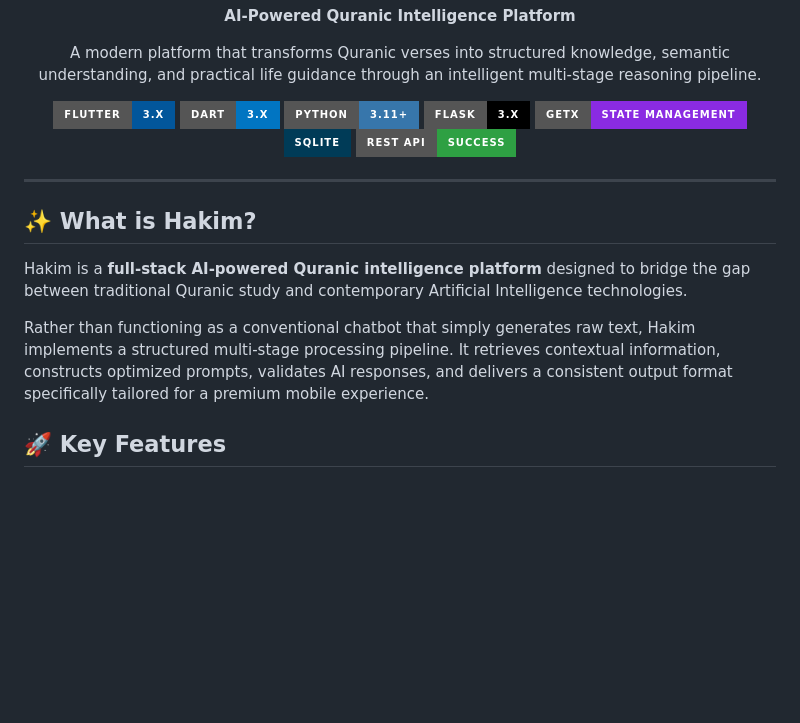
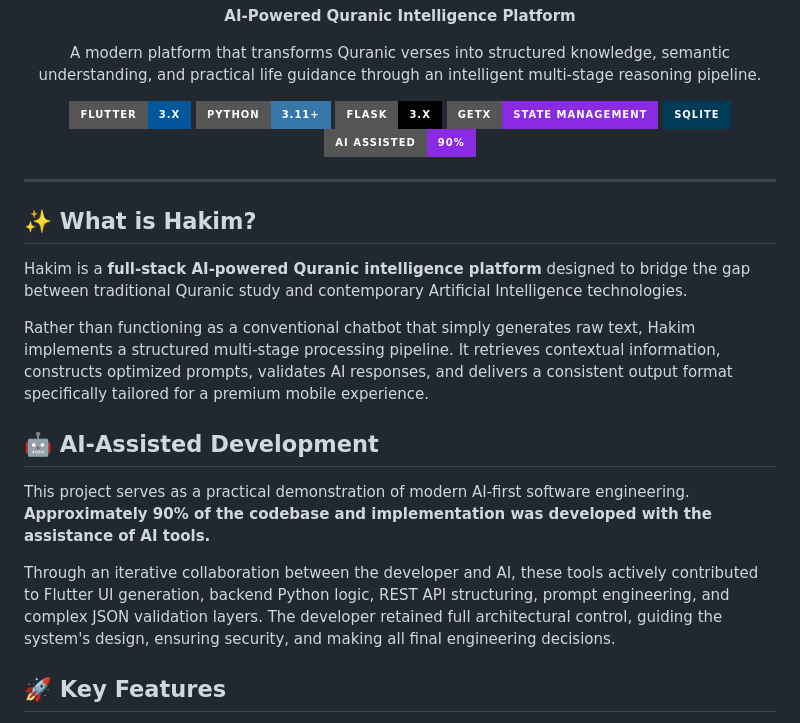
Before and after one commit to amirkhodaei1/smart_chat_bot, a Markdown page: README.md, the part around the change. GitHub-like rendering; badges without logos; blank space fills up the shorter version.

Commit message:
Update README with AI assistance details
Removed Dart badge and added AI-assisted development section to README.

```diff
--- a/README.md
+++ b/README.md
@@ -8,12 +8,11 @@
 
 <p align="center">
   <img src="https://img.shields.io/badge/Flutter-3.x-02569B?style=for-the-badge&logo=flutter&logoColor=white"/>
-  <img src="https://img.shields.io/badge/Dart-3.x-0175C2?style=for-the-badge&logo=dart&logoColor=white"/>
   <img src="https://img.shields.io/badge/Python-3.11+-3776AB?style=for-the-badge&logo=python&logoColor=white"/>
   <img src="https://img.shields.io/badge/Flask-3.x-000000?style=for-the-badge&logo=flask&logoColor=white"/>
   <img src="https://img.shields.io/badge/GetX-State_Management-8A2BE2?style=for-the-badge"/>
   <img src="https://img.shields.io/badge/SQLite-003B57?style=for-the-badge&logo=sqlite&logoColor=white"/>
-  <img src="https://img.shields.io/badge/REST_API-Success-2EA043?style=for-the-badge"/>
+  <img src="https://img.shields.io/badge/AI_Assisted-90%25-8A2BE2?style=for-the-badge"/>
 </p>
 
 ---
@@ -23,6 +22,12 @@
 Hakim is a **full-stack AI-powered Quranic intelligence platform** designed to bridge the gap between traditional Quranic study and contemporary Artificial Intelligence technologies.
 
 Rather than functioning as a conventional chatbot that simply generates raw text, Hakim implements a structured multi-stage processing pipeline. It retrieves contextual information, constructs optimized prompts, validates AI responses, and delivers a consistent output format specifically tailored for a premium mobile experience.
+
+## 🤖 AI-Assisted Development
+
+This project serves as a practical demonstration of modern AI-first software engineering. **Approximately 90% of the codebase and implementation was developed with the assistance of AI tools.**
+
+Through an iterative collaboration between the developer and AI, these tools actively contributed to Flutter UI generation, backend Python logic, REST API structuring, prompt engineering, and complex JSON validation layers. The developer retained full architectural control, guiding the system's design, ensuring security, and making all final engineering decisions.
 
 ## 🚀 Key Features
 
```
